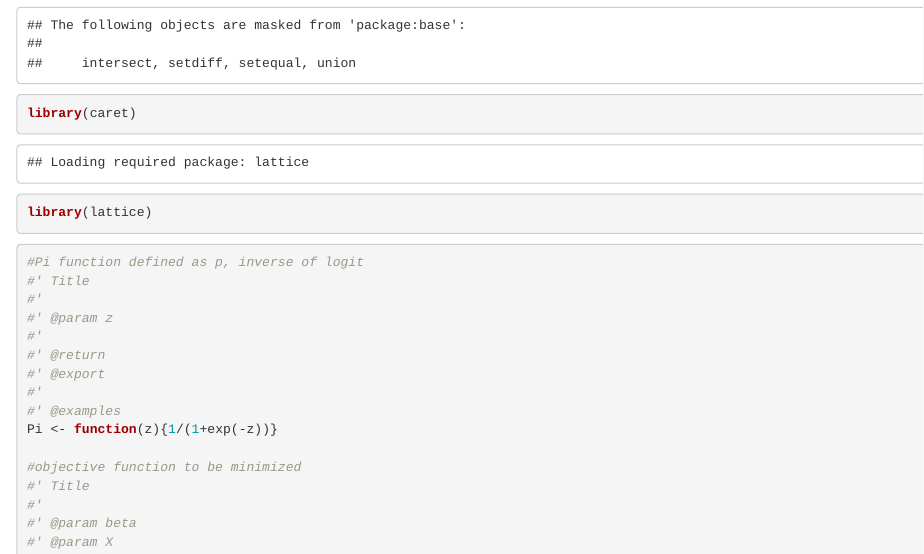
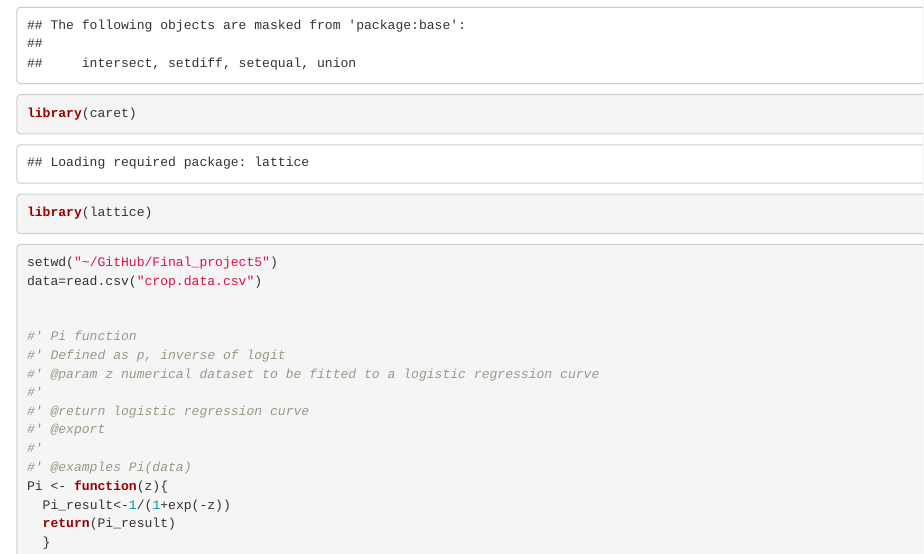
Before and after one commit to AU-R-Data-Science/Final_project5, an R Markdown document (Final_Project.Rmd): the page in a window 1100 px wide, from 350 px down, and a second part further down, joined at a grey line. Rendered offline with R 4.5, knitr and Pandoc, with nearby package versions.

Commit message:
trying to make help pages and plots
adding some titles to the help page and still working on understand the inputs and outputs

````diff
--- a/Final_Project.Rmd
+++ b/Final_Project.Rmd
@@ -13,25 +13,32 @@ library(lattice)
 ```
 
 ```{r}
-#Pi function defined as p, inverse of logit
-#' Title
+setwd("~/GitHub/Final_project5")
+data=read.csv("crop.data.csv")
+
+
+#' Pi function
+#' Defined as p, inverse of logit
+#' @param z numerical dataset to be fitted to a logistic regression curve
 #'
-#' @param z
-#'
-#' @return
+#' @return logistic regression curve
 #' @export
 #'
-#' @examples
-Pi <- function(z){1/(1+exp(-z))}
+#' @examples Pi(data)
+Pi <- function(z){
+  Pi_result<-1/(1+exp(-z))
+  return(Pi_result)
+  }
 
-#objective function to be minimized
-#' Title
+
+
+#' Objective function to be minimized
 #'
-#' @param beta
-#' @param X
+#' @param beta the coefficient vector
+#' @param X a vector of numerical
 #' @param y
 #'
-#' @return
+#' @return returns the loss function??
 #' @export
 #'
 #' @examples
@@ -39,5 +46,5 @@ obj_fn <- function(beta, X, y){
   n <- length(y) # number of training examples
   p <- Pi(X%*%beta)
   J <- (t(-y)%*%log(p)-t(1-y)%*%log(1-p))/n
-  J
+  return(J)
 }
````
Also changed, not shown: Final_Project.Rmd (22 more changed lines).
